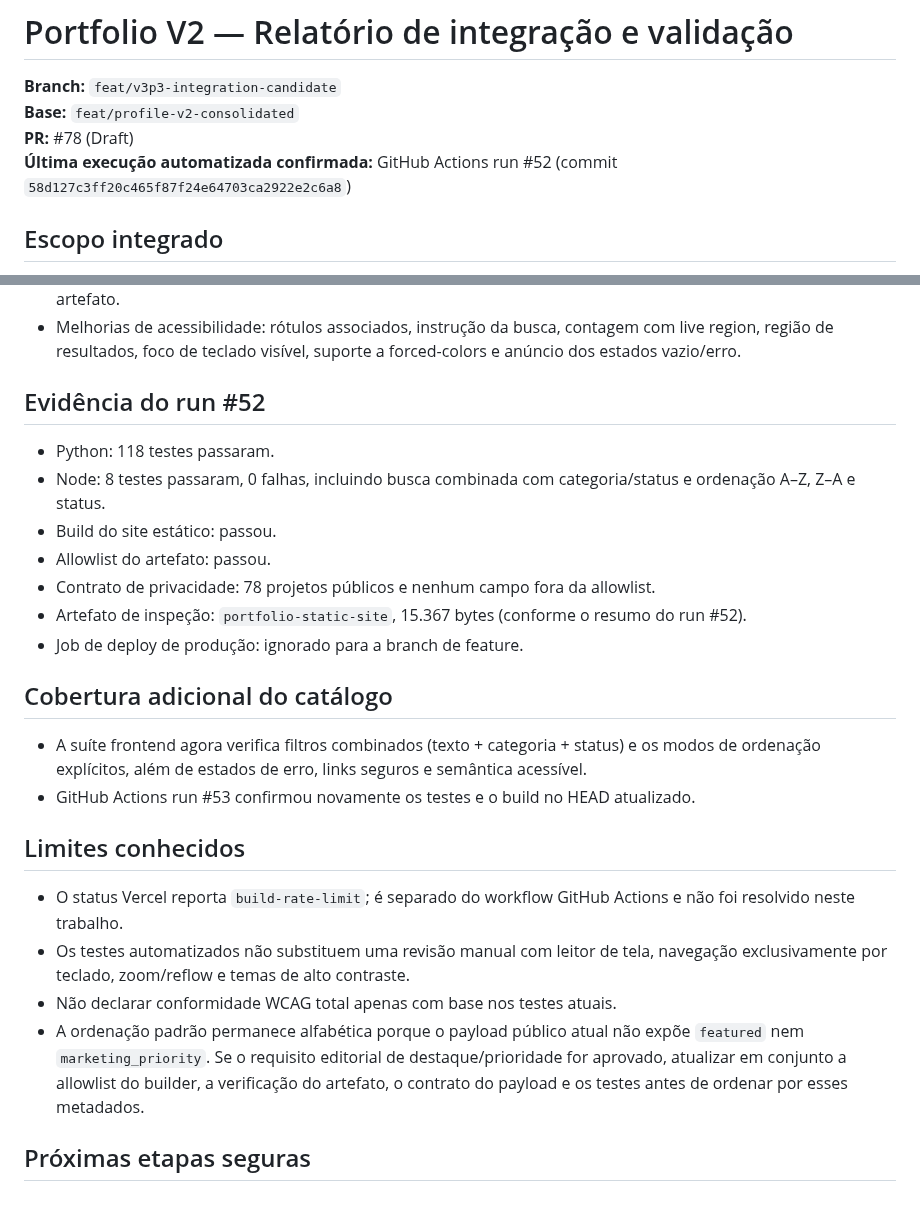
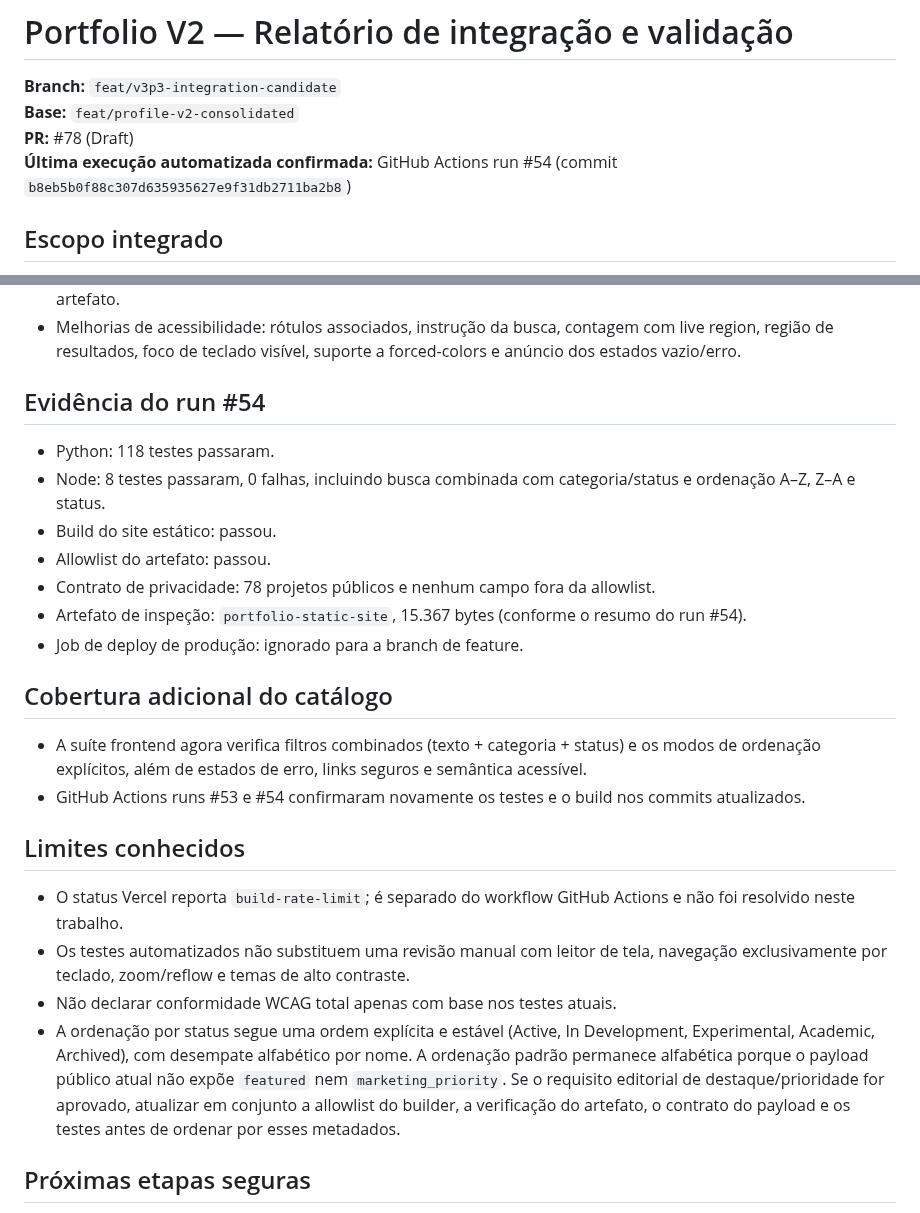
Before and after one commit to Lucas-Belucci-Bellini/Lucas-Belucci-Bellini, a Markdown page: docs/PROFILE_V2_INTEGRATION_VALIDATION.md, 2 parts joined by grey strips. Drawn GitHub-style.

Commit message:
docs(portfolio): update CI evidence and sort behavior

```diff
--- a/docs/PROFILE_V2_INTEGRATION_VALIDATION.md
+++ b/docs/PROFILE_V2_INTEGRATION_VALIDATION.md
@@ -3,7 +3,7 @@
 **Branch:** `feat/v3p3-integration-candidate`
 **Base:** `feat/profile-v2-consolidated`
 **PR:** #78 (Draft)
-**Última execução automatizada confirmada:** GitHub Actions run #52 (commit `58d127c3ff20c465f87f24e64703ca2922e2c6a8`)
+**Última execução automatizada confirmada:** GitHub Actions run #54 (commit `b8eb5b0f88c307d635935627e9f31db2711ba2b8`)
 
 ## Escopo integrado
 
@@ -15,27 +15,27 @@
 - Workflow executa a suíte Python, testes Node, build e verificação de allowlist/contrato antes de considerar o artefato.
 - Melhorias de acessibilidade: rótulos associados, instrução da busca, contagem com live region, região de resultados, foco de teclado visível, suporte a forced-colors e anúncio dos estados vazio/erro.
 
-## Evidência do run #52
+## Evidência do run #54
 
 - Python: 118 testes passaram.
 - Node: 8 testes passaram, 0 falhas, incluindo busca combinada com categoria/status e ordenação A–Z, Z–A e status.
 - Build do site estático: passou.
 - Allowlist do artefato: passou.
 - Contrato de privacidade: 78 projetos públicos e nenhum campo fora da allowlist.
-- Artefato de inspeção: `portfolio-static-site`, 15.367 bytes (conforme o resumo do run #52).
+- Artefato de inspeção: `portfolio-static-site`, 15.367 bytes (conforme o resumo do run #54).
 - Job de deploy de produção: ignorado para a branch de feature.
 
 ## Cobertura adicional do catálogo
 
 - A suíte frontend agora verifica filtros combinados (texto + categoria + status) e os modos de ordenação explícitos, além de estados de erro, links seguros e semântica acessível.
-- GitHub Actions run #53 confirmou novamente os testes e o build no HEAD atualizado.
+- GitHub Actions runs #53 e #54 confirmaram novamente os testes e o build nos commits atualizados.
 
 ## Limites conhecidos
 
 - O status Vercel reporta `build-rate-limit`; é separado do workflow GitHub Actions e não foi resolvido neste trabalho.
 - Os testes automatizados não substituem uma revisão manual com leitor de tela, navegação exclusivamente por teclado, zoom/reflow e temas de alto contraste.
 - Não declarar conformidade WCAG total apenas com base nos testes atuais.
-- A ordenação padrão permanece alfabética porque o payload público atual não expõe `featured` nem `marketing_priority`. Se o requisito editorial de destaque/prioridade for aprovado, atualizar em conjunto a allowlist do builder, a verificação do artefato, o contrato do payload e os testes antes de ordenar por esses metadados.
+- A ordenação por status segue uma ordem explícita e estável (Active, In Development, Experimental, Academic, Archived), com desempate alfabético por nome. A ordenação padrão permanece alfabética porque o payload público atual não expõe `featured` nem `marketing_priority`. Se o requisito editorial de destaque/prioridade for aprovado, atualizar em conjunto a allowlist do builder, a verificação do artefato, o contrato do payload e os testes antes de ordenar por esses metadados.
 
 ## Próximas etapas seguras
 
```
